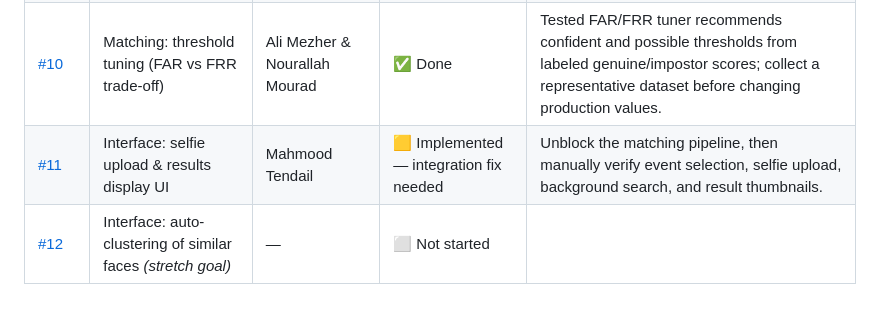
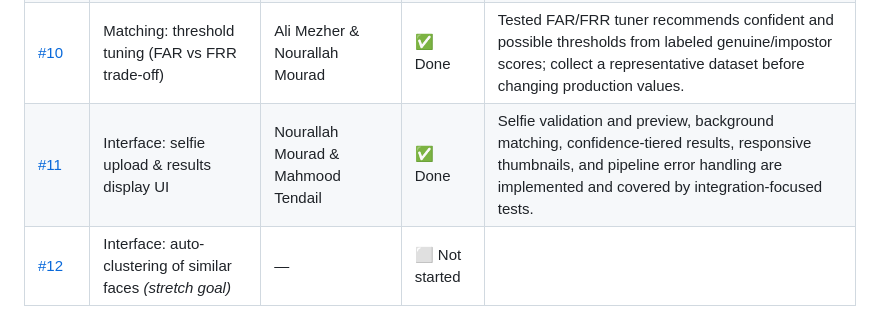
Before and after one commit to Ali-Mezher/PhotoMatch, a Markdown page: ROADMAP.md, the part around the change. Drawn GitHub-style.

Commit message:
Mark issue 11 complete in roadmap

```diff
--- a/ROADMAP.md
+++ b/ROADMAP.md
@@ -26,7 +26,7 @@
 | [#8](https://github.com/Ali-Mezher/PhotoMatch/issues/8) | Indexing: build per-event FAISS vector index | Ali Mezher & Mahmood Tendail | ✅ Done | Builds, saves, loads, and queries an isolated FAISS index per event; covered by an end-to-end integration test. |
 | [#9](https://github.com/Ali-Mezher/PhotoMatch/issues/9) | Matching: cosine similarity search & confidence-tiered results | Ali Mezher & Mahmood Tendail | ✅ Done | Selfie embeddings are searched against one event's FAISS index, deduplicated by photo, and returned in confidence tiers; final threshold tuning remains in issue #10. |
 | [#10](https://github.com/Ali-Mezher/PhotoMatch/issues/10) | Matching: threshold tuning (FAR vs FRR trade-off) | Ali Mezher & Nourallah Mourad | ✅ Done | Tested FAR/FRR tuner recommends confident and possible thresholds from labeled genuine/impostor scores; collect a representative dataset before changing production values. |
-| [#11](https://github.com/Ali-Mezher/PhotoMatch/issues/11) | Interface: selfie upload & results display UI | Mahmood Tendail | 🟨 Implemented — integration fix needed | Unblock the matching pipeline, then manually verify event selection, selfie upload, background search, and result thumbnails. |
+| [#11](https://github.com/Ali-Mezher/PhotoMatch/issues/11) | Interface: selfie upload & results display UI | Nourallah Mourad & Mahmood Tendail | ✅ Done | Selfie validation and preview, background matching, confidence-tiered results, responsive thumbnails, and pipeline error handling are implemented and covered by integration-focused tests. |
 | [#12](https://github.com/Ali-Mezher/PhotoMatch/issues/12) | Interface: auto-clustering of similar faces *(stretch goal)* | — | ⬜ Not started | |
 
 ---
```
